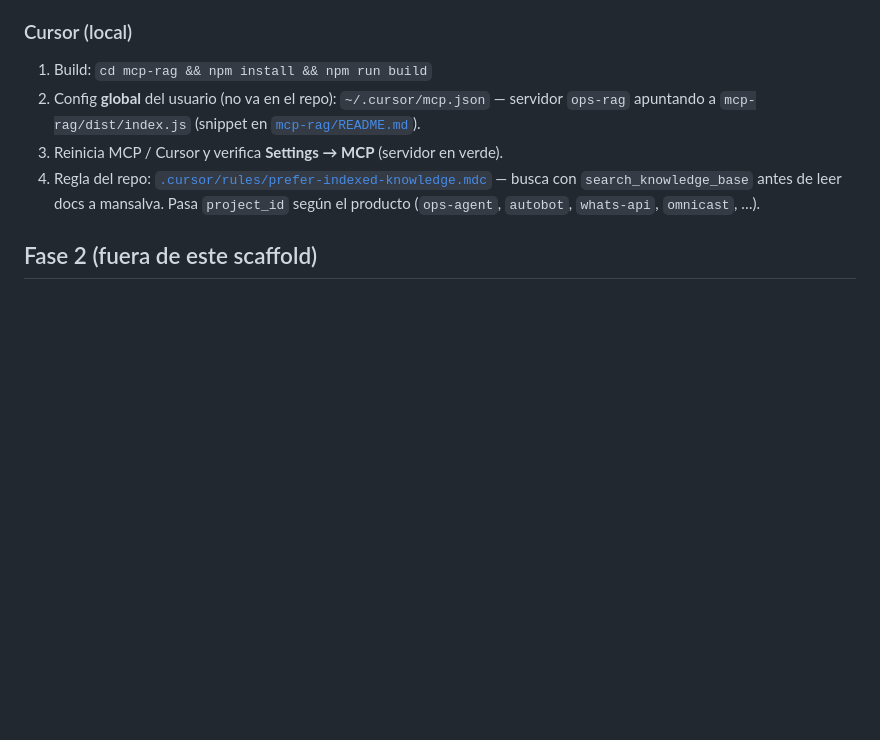
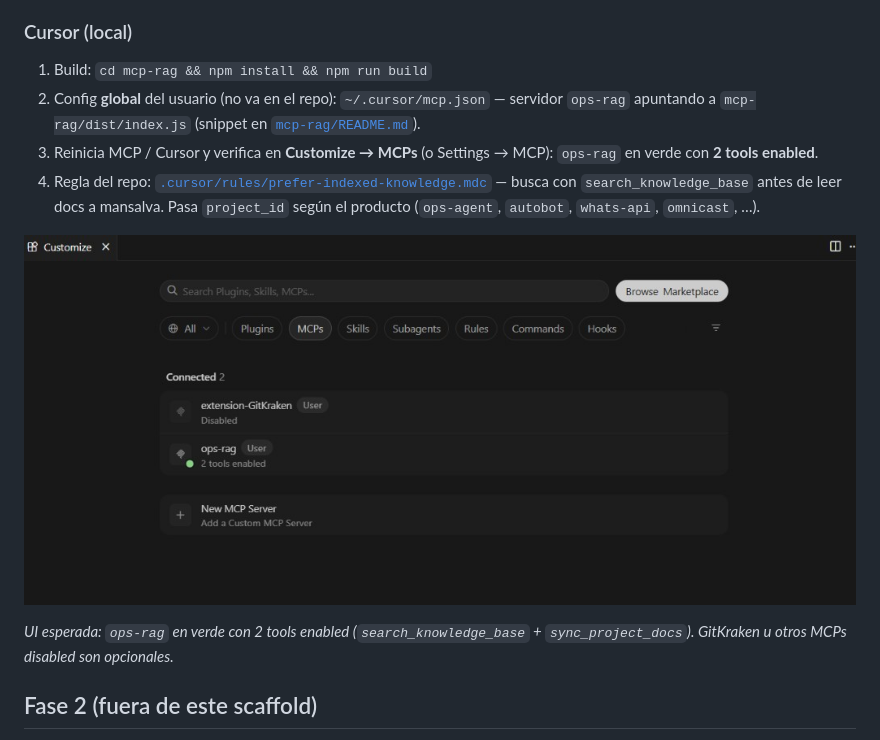
Before and after one commit to heribertolord96/ops-agent, a Markdown page: README.md, the part around the change. Rendered like a GitHub page; pictures changed too: docs/ops/images/cursor-mcp-ops-rag.png (added); blank space fills up the shorter version.

```diff
--- a/README.md
+++ b/README.md
@@ -99,8 +99,12 @@ Compatible en principio con otros clientes agentic que hablen **MCP stdio** (Cur
 
 1. Build: `cd mcp-rag && npm install && npm run build`
 2. Config **global** del usuario (no va en el repo): `~/.cursor/mcp.json` — servidor `ops-rag` apuntando a `mcp-rag/dist/index.js` (snippet en [`mcp-rag/README.md`](mcp-rag/README.md)).
-3. Reinicia MCP / Cursor y verifica **Settings → MCP** (servidor en verde).
+3. Reinicia MCP / Cursor y verifica en **Customize → MCPs** (o Settings → MCP): `ops-rag` en verde con **2 tools enabled**.
 4. Regla del repo: [`.cursor/rules/prefer-indexed-knowledge.mdc`](.cursor/rules/prefer-indexed-knowledge.mdc) — busca con `search_knowledge_base` antes de leer docs a mansalva. Pasa `project_id` según el producto (`ops-agent`, `autobot`, `whats-api`, `omnicast`, …).
+
+![ops-rag en Cursor: estado verde, 2 tools enabled](docs/ops/images/cursor-mcp-ops-rag.png)
+
+*UI esperada: `ops-rag` en verde con 2 tools enabled (`search_knowledge_base` + `sync_project_docs`). GitKraken u otros MCPs disabled son opcionales.*
 
 ## Fase 2 (fuera de este scaffold)
 
```
Also changed, not shown: mcp-rag/README.md (+9 -1 lines).
